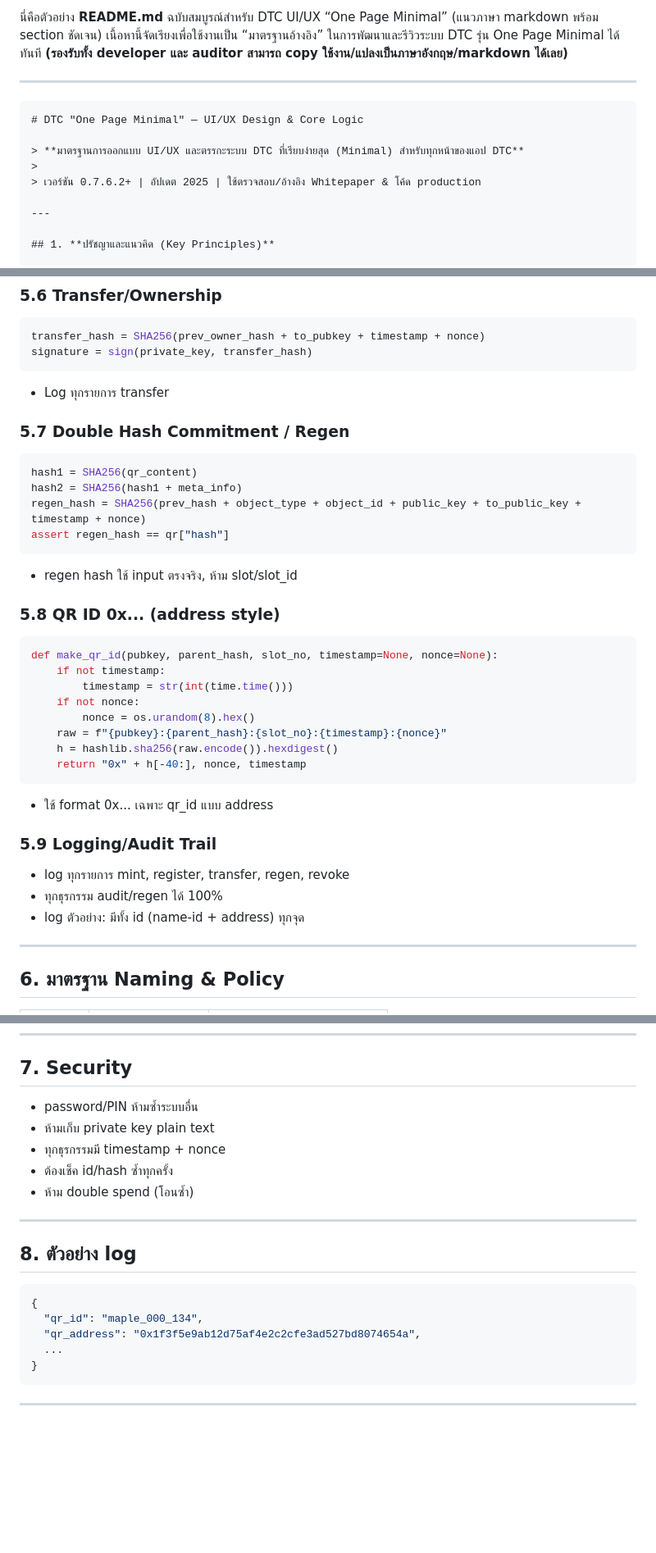
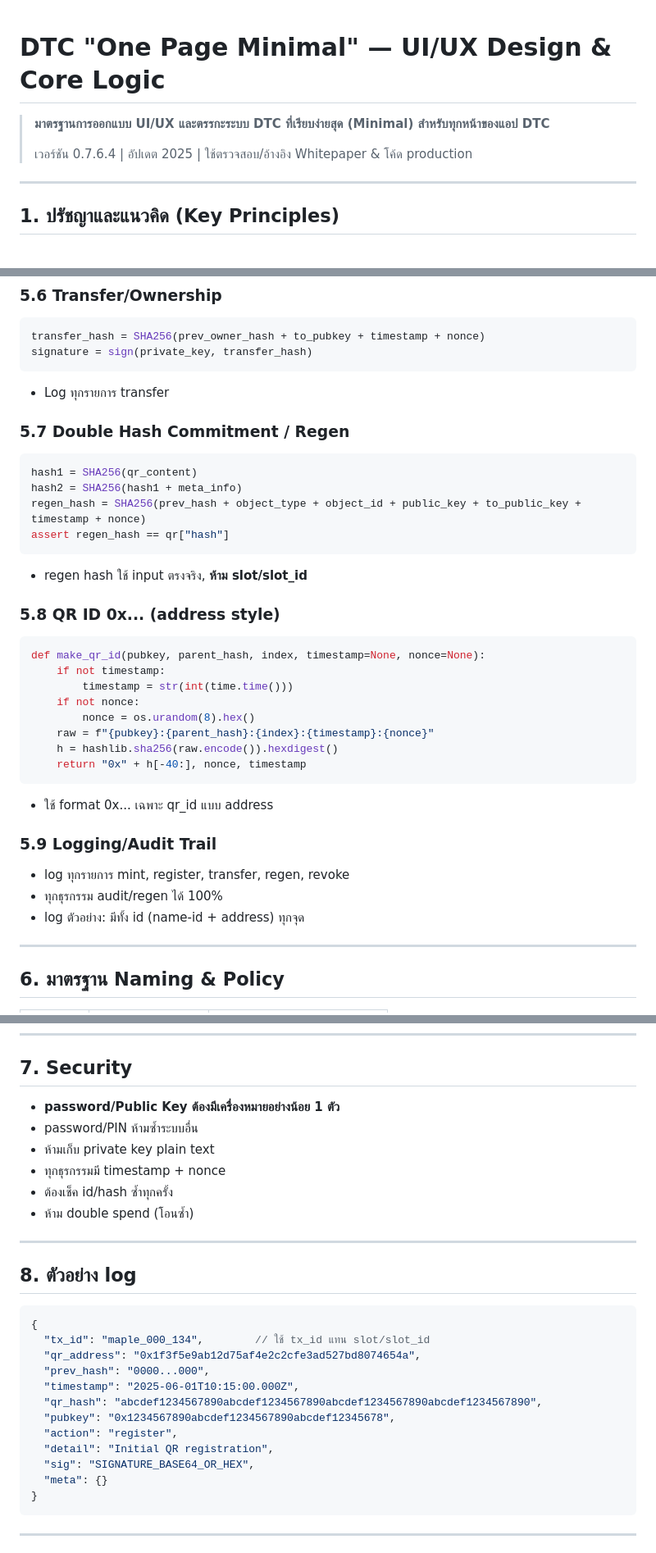
Before and after one commit to ggg343663/alfa_test-v.0.1, a Markdown page: readme.md, 3 parts joined by grey strips. Shown at 82% size. GitHub-like rendering; blank space fills up the shorter version.

Commit message:
Update readme.md
Signed-off-by: ggg343663 <ggg343663@gmail.com>

`````diff
--- a/readme.md
+++ b/readme.md
@@ -1,15 +1,8 @@
-นี่คือตัวอย่าง **README.md** ฉบับสมบูรณ์สำหรับ DTC UI/UX “One Page Minimal” (แนวภาษา markdown พร้อม section ชัดเจน)
-เนื้อหานี้จัดเรียงเพื่อใช้งานเป็น “มาตรฐานอ้างอิง” ในการพัฒนาและรีวิวระบบ DTC รุ่น One Page Minimal ได้ทันที
-**(รองรับทั้ง developer และ auditor สามารถ copy ใช้งาน/แปลงเป็นภาษาอังกฤษ/markdown ได้เลย)**
-
----
-
-````markdown
 # DTC "One Page Minimal" — UI/UX Design & Core Logic
 
 > **มาตรฐานการออกแบบ UI/UX และตรรกะระบบ DTC ที่เรียบง่ายสุด (Minimal) สำหรับทุกหน้าของแอป DTC**
 >
-> เวอร์ชัน 0.7.6.2+ | อัปเดต 2025 | ใช้ตรวจสอบ/อ้างอิง Whitepaper & โค้ด production
+> เวอร์ชัน 0.7.6.4 | อัปเดต 2025 | ใช้ตรวจสอบ/อ้างอิง Whitepaper & โค้ด production
 
 ---
 
@@ -153,7 +148,6 @@ def register_qr(pubkey, node_hash, assigned_index, whitelist):
 transfer_hash = SHA256(prev_owner_hash + to_pubkey + timestamp + nonce)
 signature = sign(private_key, transfer_hash)
 ```
-
 * Log ทุกรายการ transfer
 
 ### 5.7 Double Hash Commitment / Regen
@@ -164,29 +158,27 @@ hash2 = SHA256(hash1 + meta_info)
 regen_hash = SHA256(prev_hash + object_type + object_id + public_key + to_public_key + timestamp + nonce)
 assert regen_hash == qr["hash"]
 ```
-
-* regen hash ใช้ input ตรงจริง, ห้าม slot/slot\_id
+* regen hash ใช้ input ตรงจริง, **ห้าม slot/slot_id**
 
 ### 5.8 QR ID 0x... (address style)
 
 ```python
-def make_qr_id(pubkey, parent_hash, slot_no, timestamp=None, nonce=None):
+def make_qr_id(pubkey, parent_hash, index, timestamp=None, nonce=None):
     if not timestamp:
         timestamp = str(int(time.time()))
     if not nonce:
         nonce = os.urandom(8).hex()
-    raw = f"{pubkey}:{parent_hash}:{slot_no}:{timestamp}:{nonce}"
+    raw = f"{pubkey}:{parent_hash}:{index}:{timestamp}:{nonce}"
     h = hashlib.sha256(raw.encode()).hexdigest()
     return "0x" + h[-40:], nonce, timestamp
 ```
-
-* ใช้ format 0x... เฉพาะ qr\_id แบบ address
+* ใช้ format 0x... เฉพาะ qr_id แบบ address
 
 ### 5.9 Logging/Audit Trail
 
-* log ทุกรายการ mint, register, transfer, regen, revoke
-* ทุกธุรกรรม audit/regen ได้ 100%
-* log ตัวอย่าง: มีทั้ง id (name-id + address) ทุกจุด
+- log ทุกรายการ mint, register, transfer, regen, revoke
+- ทุกธุรกรรม audit/regen ได้ 100%
+- log ตัวอย่าง: มีทั้ง id (name-id + address) ทุกจุด
 
 ---
 
@@ -208,11 +200,12 @@ def make_qr_id(pubkey, parent_hash, slot_no, timestamp=None, nonce=None):
 
 ## 7. **Security**
 
-* password/PIN ห้ามซ้ำระบบอื่น
-* ห้ามเก็บ private key plain text
-* ทุกธุรกรรมมี timestamp + nonce
-* ต้องเช็ค id/hash ซ้ำทุกครั้ง
-* ห้าม double spend (โอนซ้ำ)
+- **password/Public Key ต้องมีเครื่องหมายอย่างน้อย 1 ตัว**
+- password/PIN ห้ามซ้ำระบบอื่น
+- ห้ามเก็บ private key plain text
+- ทุกธุรกรรมมี timestamp + nonce
+- ต้องเช็ค id/hash ซ้ำทุกครั้ง
+- ห้าม double spend (โอนซ้ำ)
 
 ---
 
@@ -220,9 +213,16 @@ def make_qr_id(pubkey, parent_hash, slot_no, timestamp=None, nonce=None):
 
 ```json
 {
-  "qr_id": "maple_000_134",
+  "tx_id": "maple_000_134",        // ใช้ tx_id แทน slot/slot_id
   "qr_address": "0x1f3f5e9ab12d75af4e2c2cfe3ad527bd8074654a",
-  ...
+  "prev_hash": "0000...000",
+  "timestamp": "2025-06-01T10:15:00.000Z",
+  "qr_hash": "abcdef1234567890abcdef1234567890abcdef1234567890abcdef1234567890",
+  "pubkey": "0x1234567890abcdef1234567890abcdef12345678",
+  "action": "register",
+  "detail": "Initial QR registration",
+  "sig": "SIGNATURE_BASE64_OR_HEX",
+  "meta": {}
 }
 ```
 
`````
Also changed, not shown: other parts of readme.md (+9 -7 lines).
